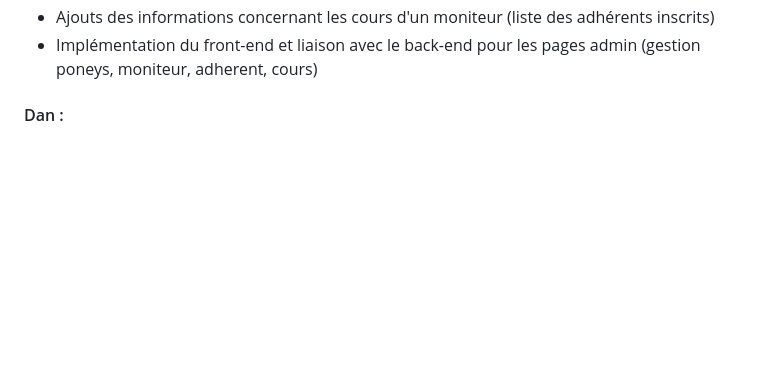
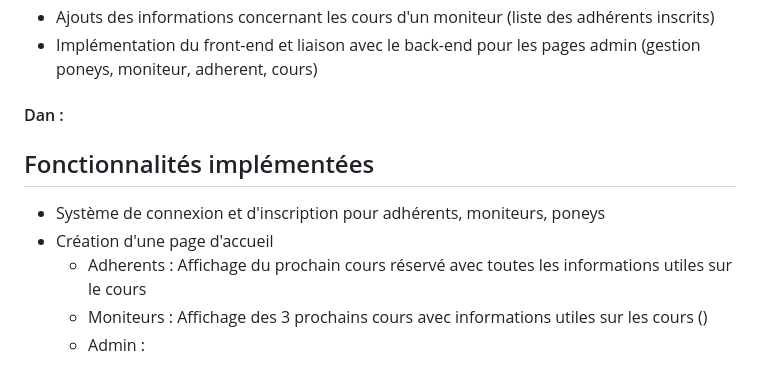
Before and after one commit to elyandreb/SAE-WEB-BD, a Markdown page: README.md, the part around the change. GitHub-like rendering; blank space fills up the shorter version.

Commit message:
MAJ README

```diff
--- a/README.md
+++ b/README.md
@@ -155,3 +155,10 @@ Pour la gestion de notre travail nous avons utilisé plusieurs outils tels que <
   - Implémentation du front-end et liaison avec le back-end pour les pages admin (gestion poneys, moniteur, adherent, cours)
 
 #### Dan :
+
+## Fonctionnalités implémentées
+- Système de connexion et d'inscription pour adhérents, moniteurs, poneys
+- Création d'une page d'accueil
+   - Adherents : Affichage du prochain cours réservé avec toutes les informations utiles sur le cours
+   - Moniteurs : Affichage des 3 prochains cours avec informations utiles sur les cours ()
+   - Admin :
```
